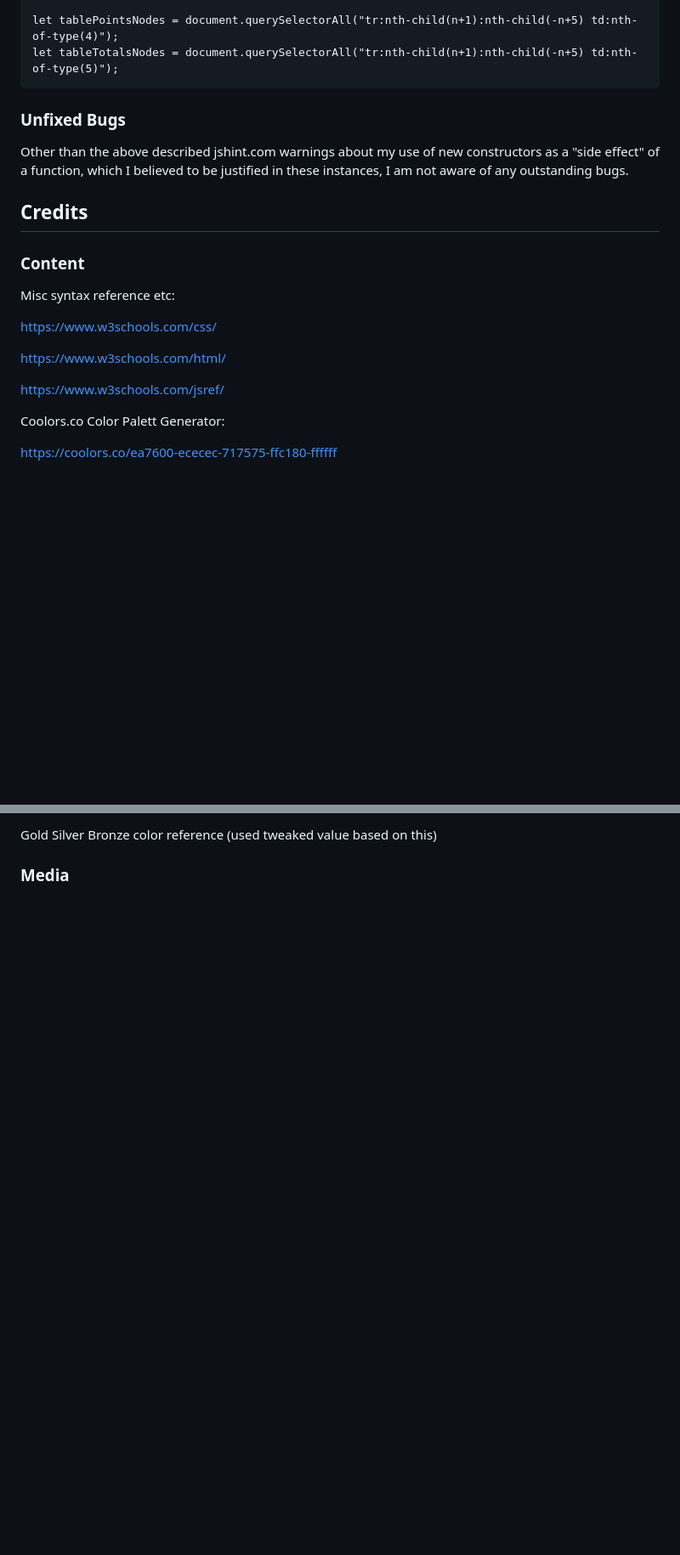
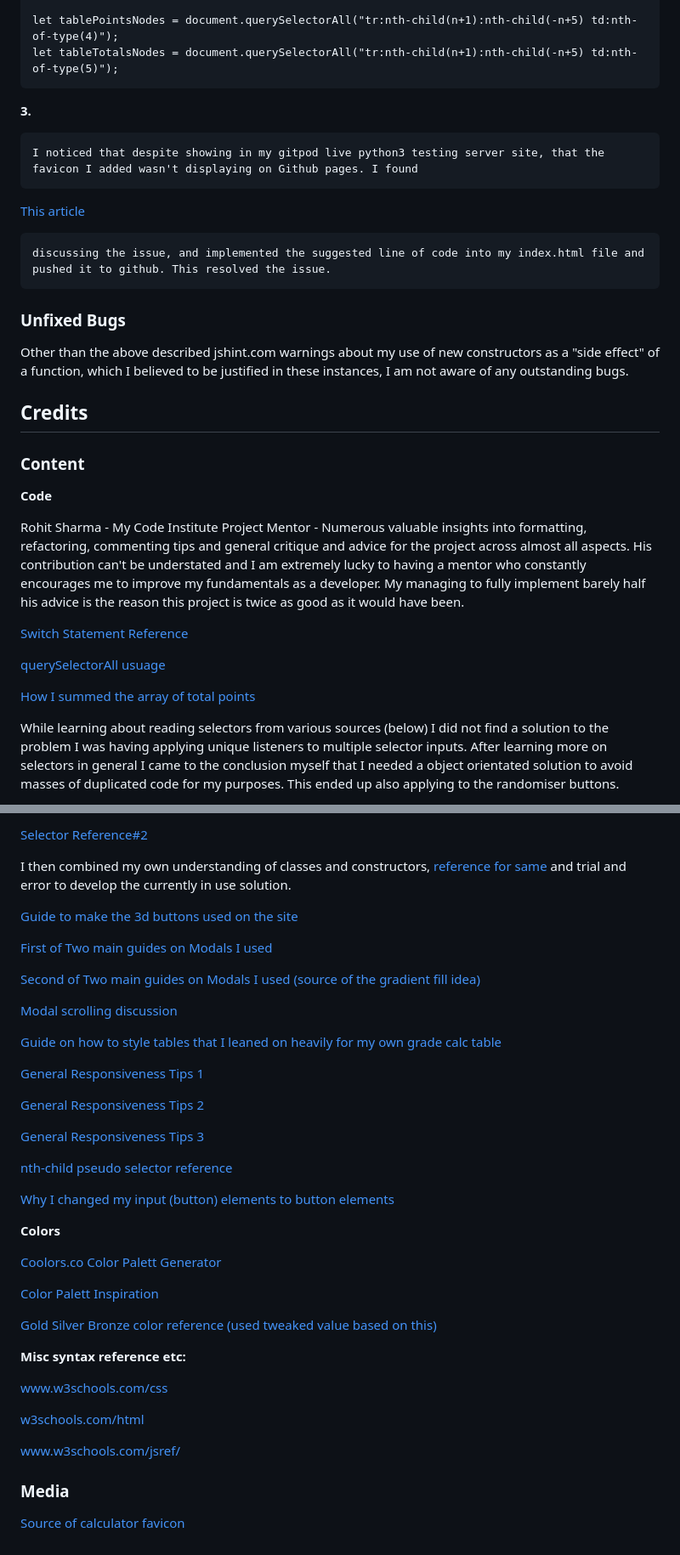
Before and after one commit to Lastraeus/pp2-cians-ci-grade-calculator, a Markdown page: README.md, 2 parts joined by grey strips. Shown at 85% size. GitHub-like rendering; blank space fills up the shorter version.

Commit message:
add README.md credits section

```diff
--- a/README.md
+++ b/README.md
@@ -180,6 +180,13 @@ These relate to the use of Constructors in a foreach function to add unique clic
     let tablePointsNodes = document.querySelectorAll("tr:nth-child(n+1):nth-child(-n+5) td:nth-of-type(4)");
     let tableTotalsNodes = document.querySelectorAll("tr:nth-child(n+1):nth-child(-n+5) td:nth-of-type(5)");
 
+ __3.__
+
+    I noticed that despite showing in my gitpod live python3 testing server site, that the favicon I added wasn't displaying on Github pages. I found
+  [This article](https://sneha-herle.medium.com/favicon-working-on-localhost-but-not-on-github-pages-6c7b9e947504)
+
+    discussing the issue, and implemented the suggested line of code into my index.html file and pushed it to github. This resolved the issue.
+
 
 
 ### __Unfixed Bugs__
@@ -187,15 +194,15 @@ Other than the above described jshint.com warnings about my use of new construct
 
 ## __Credits__
 ### __Content__
-Misc syntax reference etc:
+__Code__
 
-https://www.w3schools.com/css/
+Rohit Sharma - My Code Institute Project Mentor - Numerous valuable insights into formatting, refactoring, commenting tips and general critique and advice for the project across almost all aspects. His contribution can't be understated and I am extremely lucky to having a mentor who constantly encourages me to improve my fundamentals as a developer. My managing to fully implement barely half his advice is the reason this project is twice as good as it would have been.
 
-https://www.w3schools.com/html/
+[Switch Statement Reference](https://developer.mozilla.org/en-US/docs/Web/JavaScript/Reference/Statements/switch)
 
-https://www.w3schools.com/jsref/
+[querySelectorAll usuage](https://youtu.be/D7sNpAiNMQM)
 
-Coolors.co Color Palett Generator:
+[How I summed the array of total points](https://reqbin.com/code/javascript/m81eb1ms/javascript-sum-array-example)
 
-https://coolors.co/ea7600-ececec-717575-ffc180-ffffff
+While learning about reading selectors from various sources (below) I did not find a solution to the problem I was having applying unique listeners to multiple selector inputs. After learning more on selectors in general I came to the conclusion myself that I needed a object orientated solution to avoid masses of duplicated code for my purposes. This ended up also applying to the randomiser buttons.
 
@@ -203,5 +210,44 @@ Color Palett Inspiration
 
-Gold Silver Bronze color reference (used tweaked value based on this)
+[Selector Reference#2](https://www.youtube.com/watch?v=kzFJ7St_ma8)
 
+I then combined my own understanding of classes and constructors, [reference for same](https://www.youtube.com/watch?v=5AWRivBk0Gw) and trial and error to develop the currently in use solution.
+
+[Guide to make the 3d buttons used on the site](https://www.youtube.com/watch?v=cWeWnO8XKds)
+
+[First of Two main guides on Modals I used](https://www.youtube.com/watch?v=MBaw_6cPmAw)
+
+[Second of Two main guides on Modals I used (source of the gradient fill idea)](https://www.youtube.com/watch?v=TAB_v6yBXIE)
+
+[Modal scrolling discussion](https://stackoverflow.com/questions/10476632/how-to-scroll-the-page-when-a-modal-dialog-is-longer-than-the-screen)
+
+[Guide on how to style tables that I leaned on heavily for my own grade calc table](https://www.youtube.com/watch?v=biI9OFH6Nmg)
+
+[General Responsiveness Tips 1](https://youtu.be/TUD1AWZVgQ8)
+
+[General Responsiveness Tips 2](https://www.youtube.com/watch?v=VQraviuwbzU)
+
+[General Responsiveness Tips 3](https://youtu.be/VQraviuwbzU)
+
+[nth-child pseudo selector reference](https://stackoverflow.com/questions/15639247/css-selector-for-nth-range)
+
+[Why I changed my input (button) elements to button elements](https://wordpress.org/support/topic/how-do-i-create-2-lines-of-text-on-button/)
+
+__Colors__
+
+[Coolors.co Color Palett Generator](https://coolors.co/ea7600-ececec-717575-ffc180-ffffff)
+
+[Color Palett Inspiration](https://icolorpalette.com/download/palette/443988_color_palette.jpg)
+
+[Gold Silver Bronze color reference (used tweaked value based on this)](https://www.deviantart.com/thewolfbunny64/art/Gold-Silver-and-Bronze-Color-Schemes-649070059)
+
+__Misc syntax reference etc:__
+
+[www.w3schools.com/css](https://www.w3schools.com/css/)
+
+[w3schools.com/html](https://www.w3schools.com/html/)
+
+[www.w3schools.com/jsref/](https://www.w3schools.com/jsref/)
 
 ### __Media__
+
+[Source of calculator favicon](https://www.flaticon.com/free-icon/calculator_303635)
```
Also changed, not shown: other parts of README.md (+1 -1 lines).
